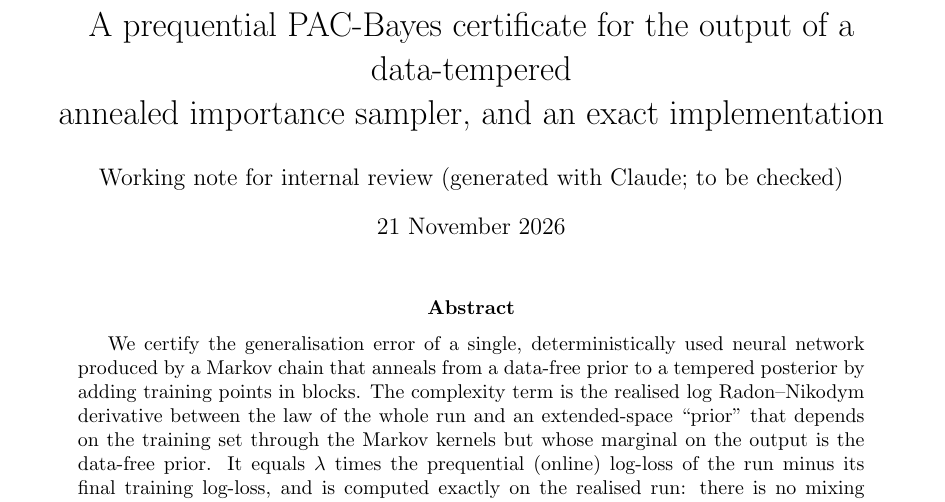
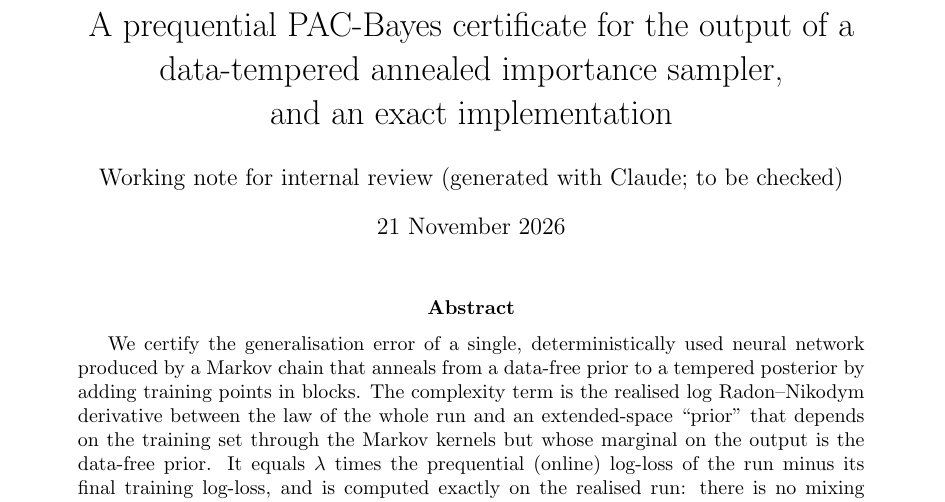
Before and after one commit to Diegogpcm/init-loss-variance, a LaTeX paper (docs/note/ais_certificate.tex): part of page 1 of 10, cut so that both start at the same text. Compiled offline with pdfLaTeX.

Commit message:
Review note: title and algorithm placement
Co-Authored-By: Claude Opus 5.5 <noreply@anthropic.com>
Claude-Session: https://claude.ai/code/session_01He3qFFXhN2VKShQ8xV2x51

```diff
--- a/docs/note/ais_certificate.tex
+++ b/docs/note/ais_certificate.tex
@@ -31,7 +31,7 @@
 \newcommand{\rint}{\operatorname{rint}}
 \newcommand{\review}[1]{\noindent\textcolor{red!60!black}{\textbf{[Check:]} #1}}
 
-\title{A prequential PAC-Bayes certificate for the output of a data-tempered\\ annealed importance sampler, and an exact implementation}
+\title{A prequential PAC-Bayes certificate for the output of a\\ data-tempered annealed importance sampler,\\ and an exact implementation}
 \author{Working note for internal review (generated with Claude; to be checked)}
 \date{21 November 2026}
 
```
Also changed, not shown: docs/note/ais_certificate.pdf, docs/note/ais_certificate.tex (2 more changed lines).
